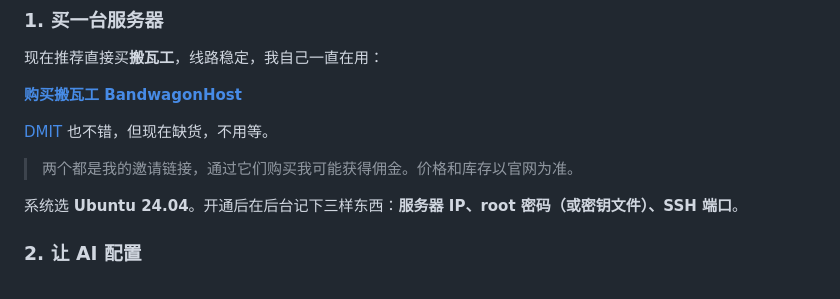
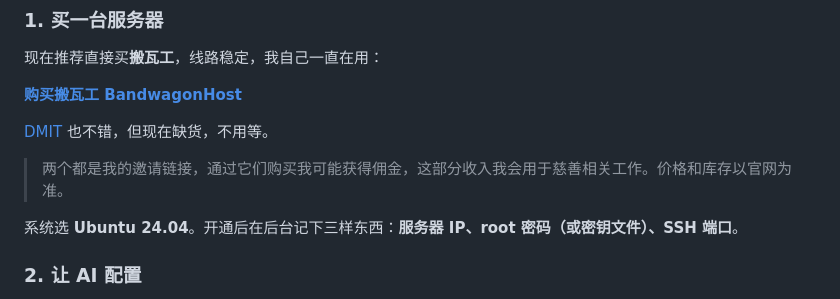
Before and after one commit to nevertoday/xiaoxiaodong-vps, a Markdown page: README.md, the part around the change. Rendered like a GitHub page.

Commit message:
docs: note that referral commissions go to charity

```diff
--- a/README.md
+++ b/README.md
@@ -22,7 +22,7 @@
 
 [DMIT](https://www.dmit.io/aff.php?aff=23544) 也不错，但现在缺货，不用等。
 
-> 两个都是我的邀请链接，通过它们购买我可能获得佣金。价格和库存以官网为准。
+> 两个都是我的邀请链接，通过它们购买我可能获得佣金，这部分收入我会用于慈善相关工作。价格和库存以官网为准。
 
 系统选 **Ubuntu 24.04**。开通后在后台记下三样东西：**服务器 IP、root 密码（或密钥文件）、SSH 端口**。
 
```
